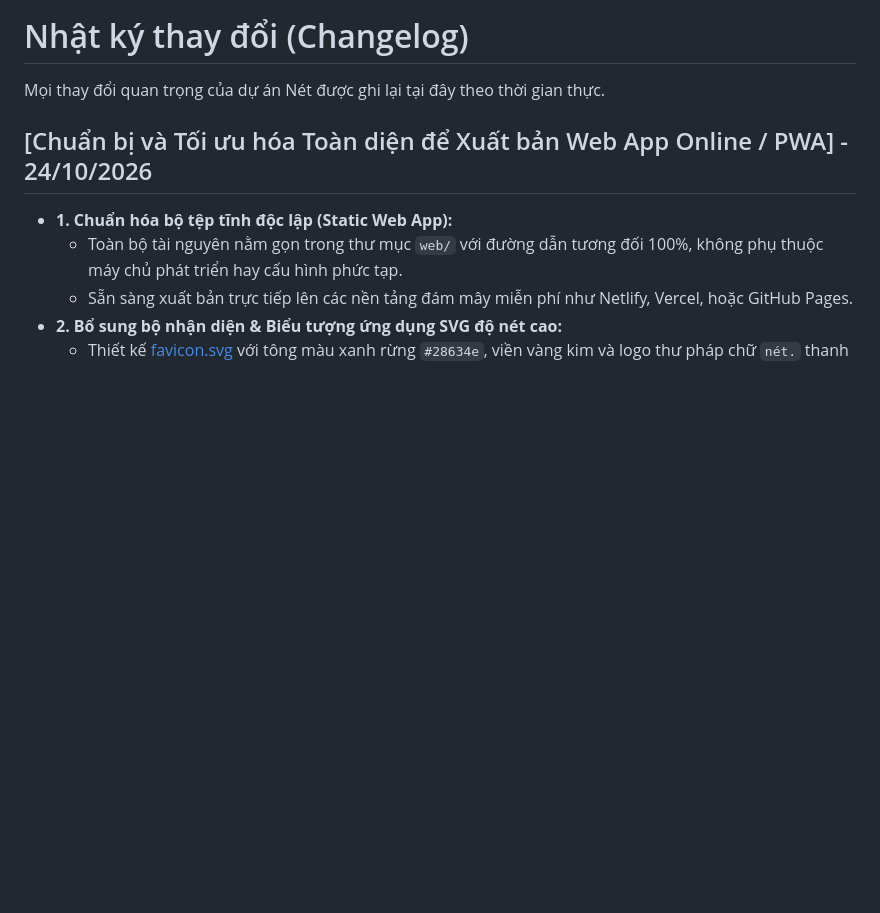
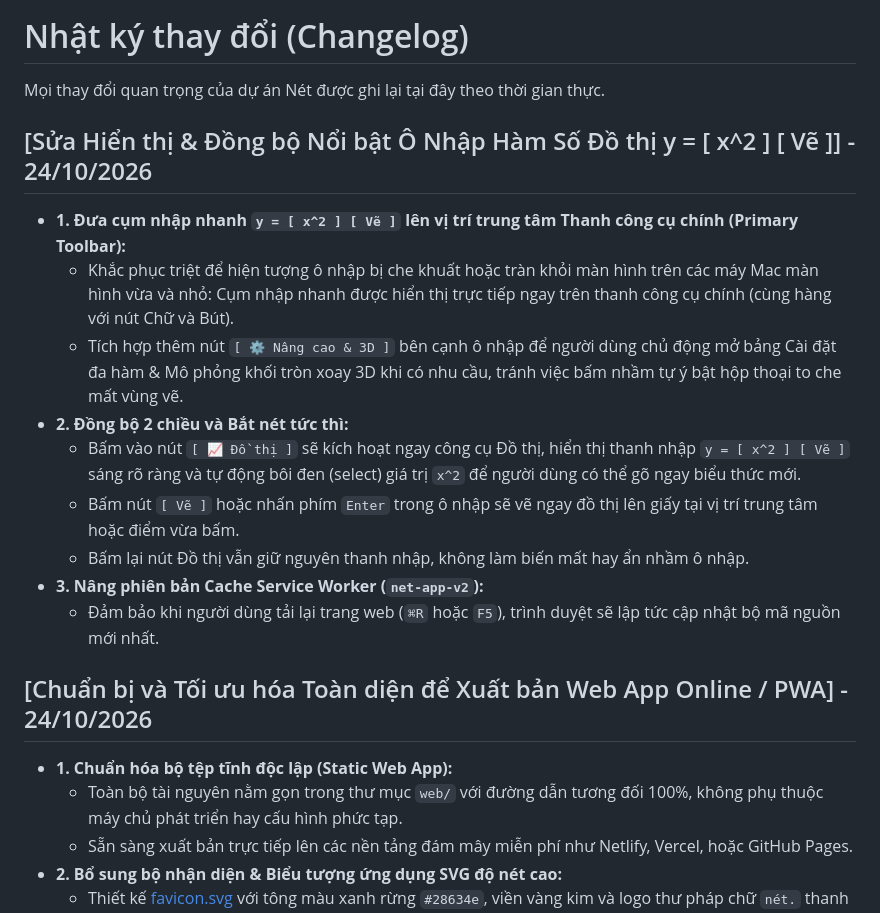
Before and after one commit to le-thien/shan-note, a Markdown page: CHANGELOG.md, the part around the change. Rendered like a GitHub page; blank space fills up the shorter version.

Commit message:
Cap nhat STATUS va CHANGELOG cho nut Do thi

```diff
--- a/CHANGELOG.md
+++ b/CHANGELOG.md
@@ -1,6 +1,18 @@
 # Nhật ký thay đổi (Changelog)
 
 Mọi thay đổi quan trọng của dự án Nét được ghi lại tại đây theo thời gian thực.
+
+## [Sửa Hiển thị & Đồng bộ Nổi bật Ô Nhập Hàm Số Đồ thị y = [ x^2 ] [ Vẽ ]] - 24/10/2026
+
+- **1. Đưa cụm nhập nhanh `y = [ x^2 ] [ Vẽ ]` lên vị trí trung tâm Thanh công cụ chính (Primary Toolbar):**
+  - Khắc phục triệt để hiện tượng ô nhập bị che khuất hoặc tràn khỏi màn hình trên các máy Mac màn hình vừa và nhỏ: Cụm nhập nhanh được hiển thị trực tiếp ngay trên thanh công cụ chính (cùng hàng với nút Chữ và Bút).
+  - Tích hợp thêm nút `[ ⚙️ Nâng cao & 3D ]` bên cạnh ô nhập để người dùng chủ động mở bảng Cài đặt đa hàm & Mô phỏng khối tròn xoay 3D khi có nhu cầu, tránh việc bấm nhầm tự ý bật hộp thoại to che mất vùng vẽ.
+- **2. Đồng bộ 2 chiều và Bắt nét tức thì:**
+  - Bấm vào nút `[ 📈 Đồ thị ]` sẽ kích hoạt ngay công cụ Đồ thị, hiển thị thanh nhập `y = [ x^2 ] [ Vẽ ]` sáng rõ ràng và tự động bôi đen (select) giá trị `x^2` để người dùng có thể gõ ngay biểu thức mới.
+  - Bấm nút `[ Vẽ ]` hoặc nhấn phím `Enter` trong ô nhập sẽ vẽ ngay đồ thị lên giấy tại vị trí trung tâm hoặc điểm vừa bấm.
+  - Bấm lại nút Đồ thị vẫn giữ nguyên thanh nhập, không làm biến mất hay ẩn nhầm ô nhập.
+- **3. Nâng phiên bản Cache Service Worker (`net-app-v2`):**
+  - Đảm bảo khi người dùng tải lại trang web (`⌘R` hoặc `F5`), trình duyệt sẽ lập tức cập nhật bộ mã nguồn mới nhất.
 
 ## [Chuẩn bị và Tối ưu hóa Toàn diện để Xuất bản Web App Online / PWA] - 24/10/2026
 
```
Also changed, not shown: docs/STATUS.md (+1 -1 lines).
